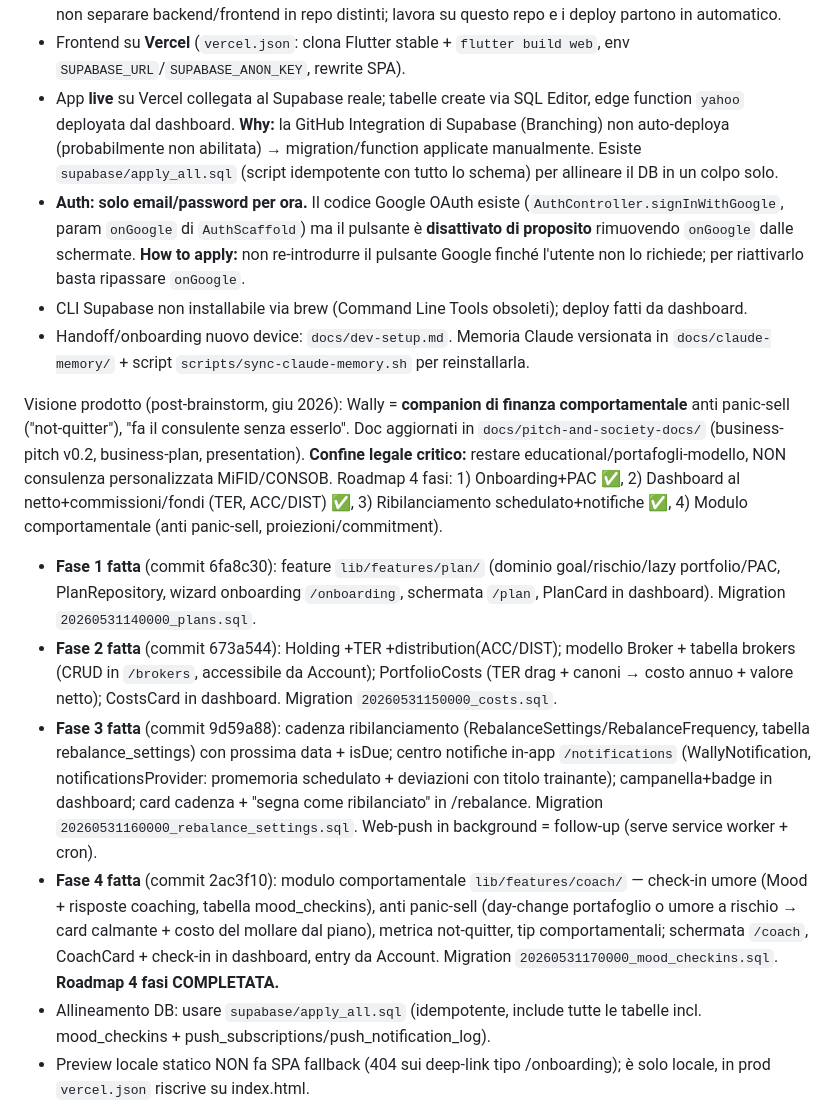
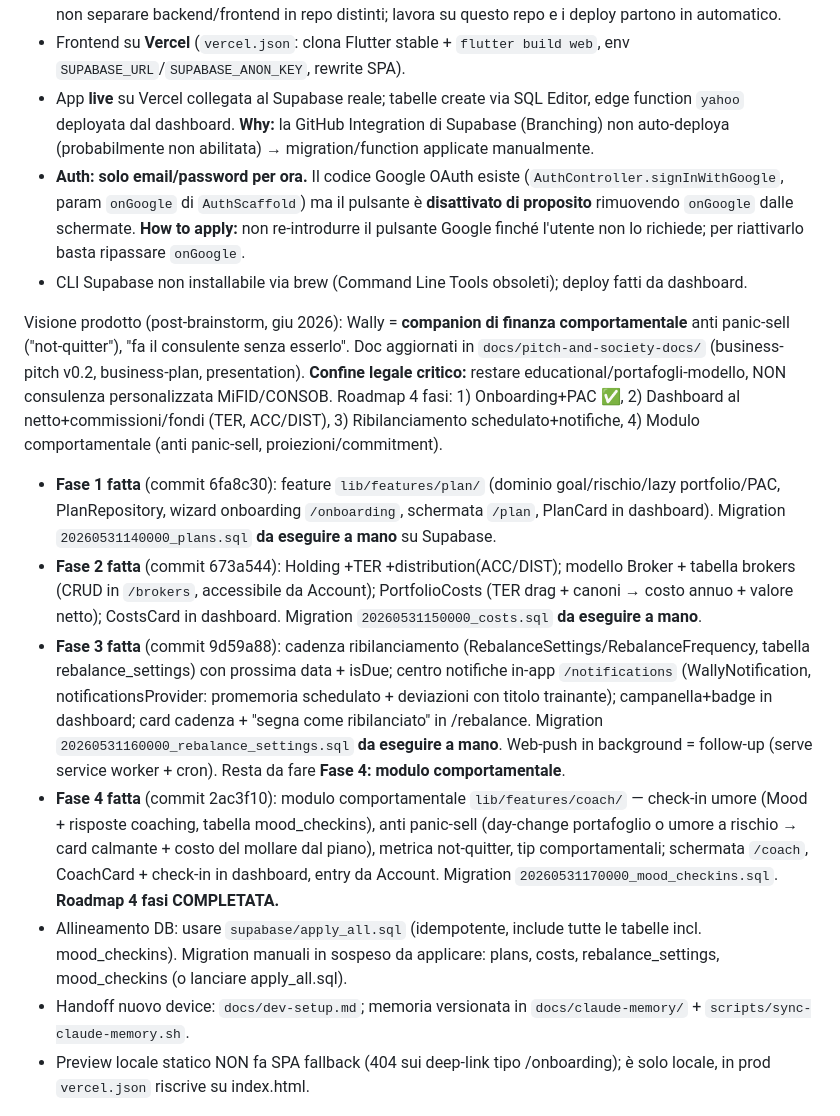
Before and after one commit to giaco-mix/wally, a Markdown page: docs/claude-memory/project_overview.md, the part around one of its changes. Rendered like a GitHub page.

```diff
--- a/docs/claude-memory/project_overview.md
+++ b/docs/claude-memory/project_overview.md
@@ -18,16 +18,16 @@ Lingua di lavoro preferita: **italiano** (UI e comunicazione).
 Repo & deploy:
 - **Monorepo** su GitHub: `https://github.com/giaco-mix/wally.git` (branch `main`). **Why:** strategia agent-first — Vercel builda il frontend dalla root, la GitHub Integration di Supabase osserva la cartella `supabase/` e auto-deploya migration + edge functions. Un solo repo, due integrazioni su cartelle diverse. **How to apply:** non separare backend/frontend in repo distinti; lavora su questo repo e i deploy partono in automatico.
 - Frontend su **Vercel** (`vercel.json`: clona Flutter stable + `flutter build web`, env `SUPABASE_URL`/`SUPABASE_ANON_KEY`, rewrite SPA).
-- App **live** su Vercel collegata al Supabase reale; tabelle create via SQL Editor, edge function `yahoo` deployata dal dashboard. **Why:** la GitHub Integration di Supabase (Branching) non auto-deploya (probabilmente non abilitata) → migration/function applicate manualmente. Esiste `supabase/apply_all.sql` (script idempotente con tutto lo schema) per allineare il DB in un colpo solo.
+- App **live** su Vercel collegata al Supabase reale; tabelle create via SQL Editor, edge function `yahoo` deployata dal dashboard. **Why:** la GitHub Integration di Supabase (Branching) non auto-deploya (probabilmente non abilitata) → migration/function applicate manualmente.
 - **Auth: solo email/password per ora.** Il codice Google OAuth esiste (`AuthController.signInWithGoogle`, param `onGoogle` di `AuthScaffold`) ma il pulsante è **disattivato di proposito** rimuovendo `onGoogle` dalle schermate. **How to apply:** non re-introdurre il pulsante Google finché l'utente non lo richiede; per riattivarlo basta ripassare `onGoogle`.
 - CLI Supabase non installabile via brew (Command Line Tools obsoleti); deploy fatti da dashboard.
-- Handoff/onboarding nuovo device: `docs/dev-setup.md`. Memoria Claude versionata in `docs/claude-memory/` + script `scripts/sync-claude-memory.sh` per reinstallarla.
 
-Visione prodotto (post-brainstorm, giu 2026): Wally = **companion di finanza comportamentale** anti panic-sell ("not-quitter"), "fa il consulente senza esserlo". Doc aggiornati in `docs/pitch-and-society-docs/` (business-pitch v0.2, business-plan, presentation). **Confine legale critico:** restare educational/portafogli-modello, NON consulenza personalizzata MiFID/CONSOB. Roadmap 4 fasi: 1) Onboarding+PAC ✅, 2) Dashboard al netto+commissioni/fondi (TER, ACC/DIST) ✅, 3) Ribilanciamento schedulato+notifiche ✅, 4) Modulo comportamentale (anti panic-sell, proiezioni/commitment).
-- **Fase 1 fatta** (commit 6fa8c30): feature `lib/features/plan/` (dominio goal/rischio/lazy portfolio/PAC, PlanRepository, wizard onboarding `/onboarding`, schermata `/plan`, PlanCard in dashboard). Migration `20260531140000_plans.sql`.
-- **Fase 2 fatta** (commit 673a544): Holding +TER +distribution(ACC/DIST); modello Broker + tabella brokers (CRUD in `/brokers`, accessibile da Account); PortfolioCosts (TER drag + canoni → costo annuo + valore netto); CostsCard in dashboard. Migration `20260531150000_costs.sql`.
-- **Fase 3 fatta** (commit 9d59a88): cadenza ribilanciamento (RebalanceSettings/RebalanceFrequency, tabella rebalance_settings) con prossima data + isDue; centro notifiche in-app `/notifications` (WallyNotification, notificationsProvider: promemoria schedulato + deviazioni con titolo trainante); campanella+badge in dashboard; card cadenza + "segna come ribilanciato" in /rebalance. Migration `20260531160000_rebalance_settings.sql`. Web-push in background = follow-up (serve service worker + cron).
+Visione prodotto (post-brainstorm, giu 2026): Wally = **companion di finanza comportamentale** anti panic-sell ("not-quitter"), "fa il consulente senza esserlo". Doc aggiornati in `docs/pitch-and-society-docs/` (business-pitch v0.2, business-plan, presentation). **Confine legale critico:** restare educational/portafogli-modello, NON consulenza personalizzata MiFID/CONSOB. Roadmap 4 fasi: 1) Onboarding+PAC ✅, 2) Dashboard al netto+commissioni/fondi (TER, ACC/DIST), 3) Ribilanciamento schedulato+notifiche, 4) Modulo comportamentale (anti panic-sell, proiezioni/commitment).
+- **Fase 1 fatta** (commit 6fa8c30): feature `lib/features/plan/` (dominio goal/rischio/lazy portfolio/PAC, PlanRepository, wizard onboarding `/onboarding`, schermata `/plan`, PlanCard in dashboard). Migration `20260531140000_plans.sql` **da eseguire a mano** su Supabase.
+- **Fase 2 fatta** (commit 673a544): Holding +TER +distribution(ACC/DIST); modello Broker + tabella brokers (CRUD in `/brokers`, accessibile da Account); PortfolioCosts (TER drag + canoni → costo annuo + valore netto); CostsCard in dashboard. Migration `20260531150000_costs.sql` **da eseguire a mano**.
+- **Fase 3 fatta** (commit 9d59a88): cadenza ribilanciamento (RebalanceSettings/RebalanceFrequency, tabella rebalance_settings) con prossima data + isDue; centro notifiche in-app `/notifications` (WallyNotification, notificationsProvider: promemoria schedulato + deviazioni con titolo trainante); campanella+badge in dashboard; card cadenza + "segna come ribilanciato" in /rebalance. Migration `20260531160000_rebalance_settings.sql` **da eseguire a mano**. Web-push in background = follow-up (serve service worker + cron). Resta da fare **Fase 4: modulo comportamentale**.
 - **Fase 4 fatta** (commit 2ac3f10): modulo comportamentale `lib/features/coach/` — check-in umore (Mood + risposte coaching, tabella mood_checkins), anti panic-sell (day-change portafoglio o umore a rischio → card calmante + costo del mollare dal piano), metrica not-quitter, tip comportamentali; schermata `/coach`, CoachCard + check-in in dashboard, entry da Account. Migration `20260531170000_mood_checkins.sql`. **Roadmap 4 fasi COMPLETATA.**
-- Allineamento DB: usare `supabase/apply_all.sql` (idempotente, include tutte le tabelle incl. mood_checkins + push_subscriptions/push_notification_log).
+- Allineamento DB: usare `supabase/apply_all.sql` (idempotente, include tutte le tabelle incl. mood_checkins). Migration manuali in sospeso da applicare: plans, costs, rebalance_settings, mood_checkins (o lanciare apply_all.sql).
+- Handoff nuovo device: `docs/dev-setup.md`; memoria versionata in `docs/claude-memory/` + `scripts/sync-claude-memory.sh`.
 - Preview locale statico NON fa SPA fallback (404 sui deep-link tipo /onboarding); è solo locale, in prod `vercel.json` riscrive su index.html.
 
```
Also changed, not shown: other parts of docs/claude-memory/project_overview.md (+5 -17 lines), docs/feature-backlog.md (+26 -0 lines).
